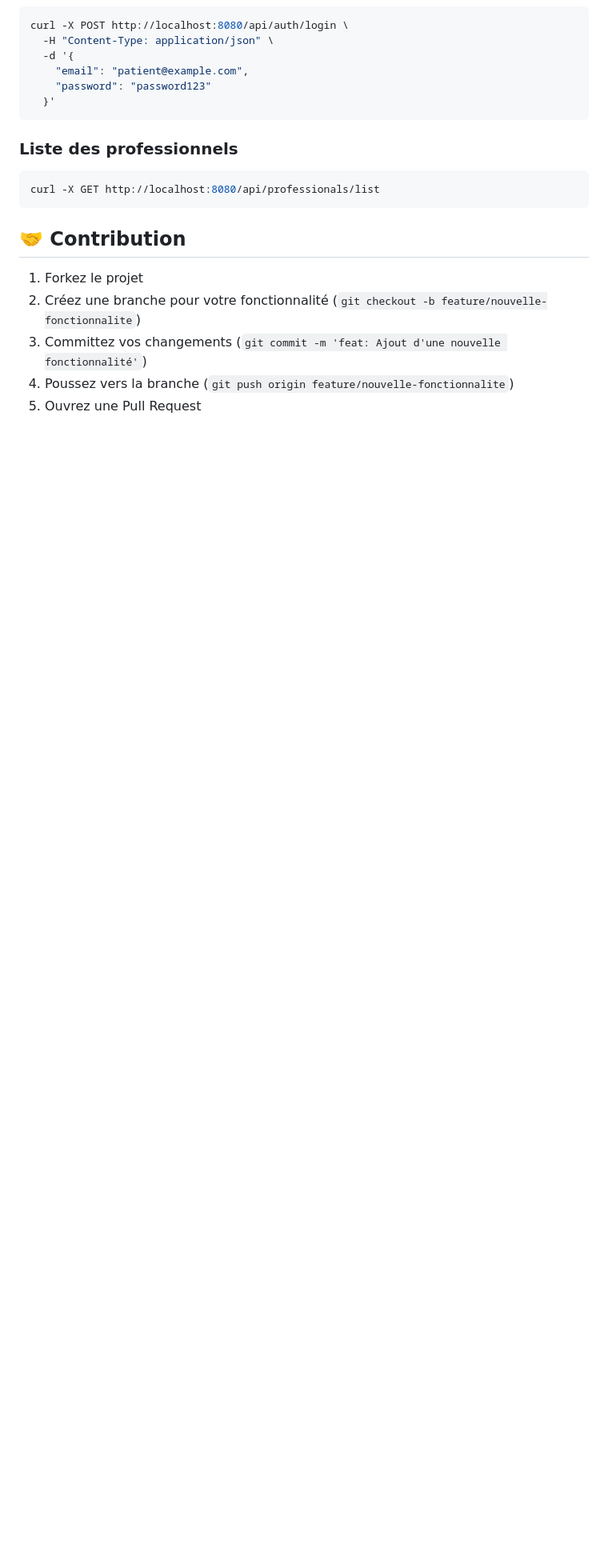
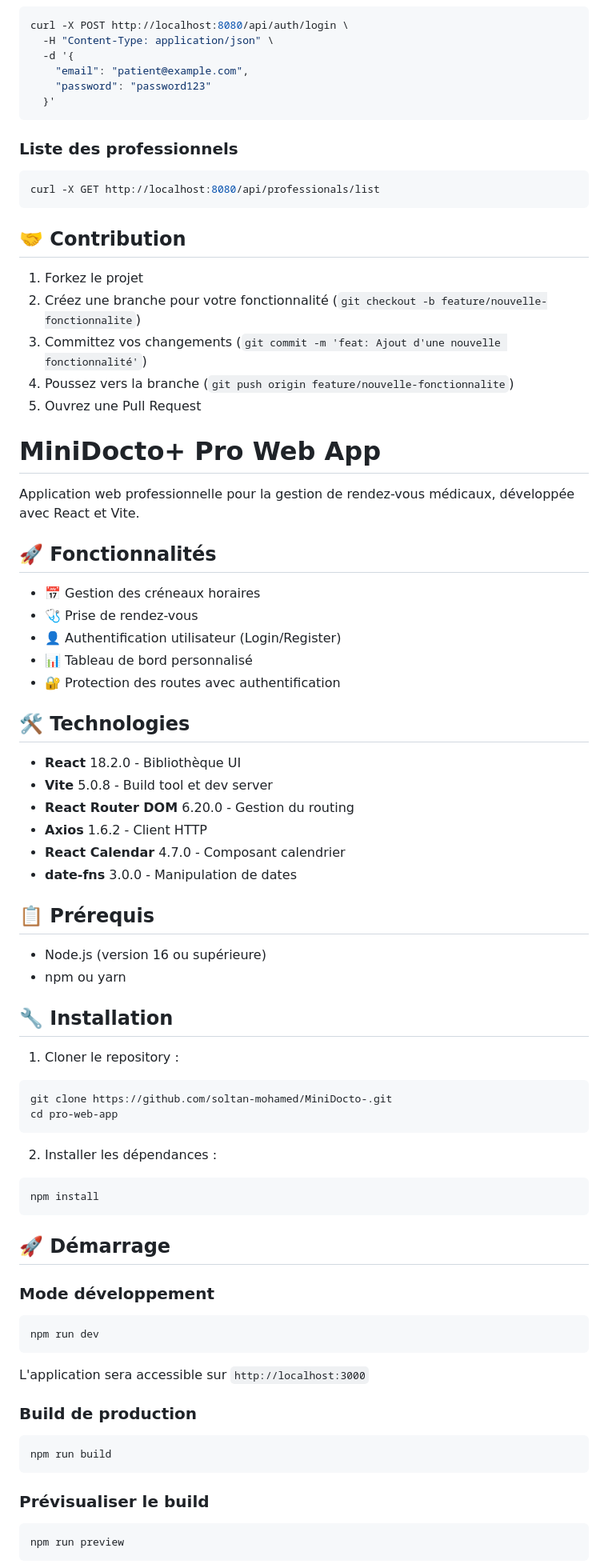
Before and after one commit to soltan-mohamed/MiniDocto-, a Markdown page: README.md, the part around the change printed below. Shown: that part at 80% size. Rendered like a GitHub page; blank space fills up the shorter version.

Commit message:
Mise à jour du fichier README.md pour le projet frontend WEB

````diff
--- a/README.md
+++ b/README.md
@@ -220,4 +220,60 @@ curl -X GET http://localhost:8080/api/professionals/list
 4. Poussez vers la branche (`git push origin feature/nouvelle-fonctionnalite`)
 5. Ouvrez une Pull Request
 
+# MiniDocto+ Pro Web App
 
+Application web professionnelle pour la gestion de rendez-vous médicaux, développée avec React et Vite.
+
+## 🚀 Fonctionnalités
+
+- 📅 Gestion des créneaux horaires
+- 🩺 Prise de rendez-vous
+- 👤 Authentification utilisateur (Login/Register)
+- 📊 Tableau de bord personnalisé
+- 🔐 Protection des routes avec authentification
+
+## 🛠️ Technologies
+
+- **React** 18.2.0 - Bibliothèque UI
+- **Vite** 5.0.8 - Build tool et dev server
+- **React Router DOM** 6.20.0 - Gestion du routing
+- **Axios** 1.6.2 - Client HTTP
+- **React Calendar** 4.7.0 - Composant calendrier
+- **date-fns** 3.0.0 - Manipulation de dates
+
+## 📋 Prérequis
+
+- Node.js (version 16 ou supérieure)
+- npm ou yarn
+
+## 🔧 Installation
+
+1. Cloner le repository :
+```bash
+git clone https://github.com/soltan-mohamed/MiniDocto-.git
+cd pro-web-app
+```
+
+2. Installer les dépendances :
+```bash
+npm install
+```
+
+## 🚀 Démarrage
+
+### Mode développement
+```bash
+npm run dev
+```
+L'application sera accessible sur `http://localhost:3000`
+
+### Build de production
+```bash
+npm run build
+```
+
+### Prévisualiser le build
+```bash
+npm run preview
+```
+
````
Also changed, not shown: other parts of README.md (+35 -1 lines).
